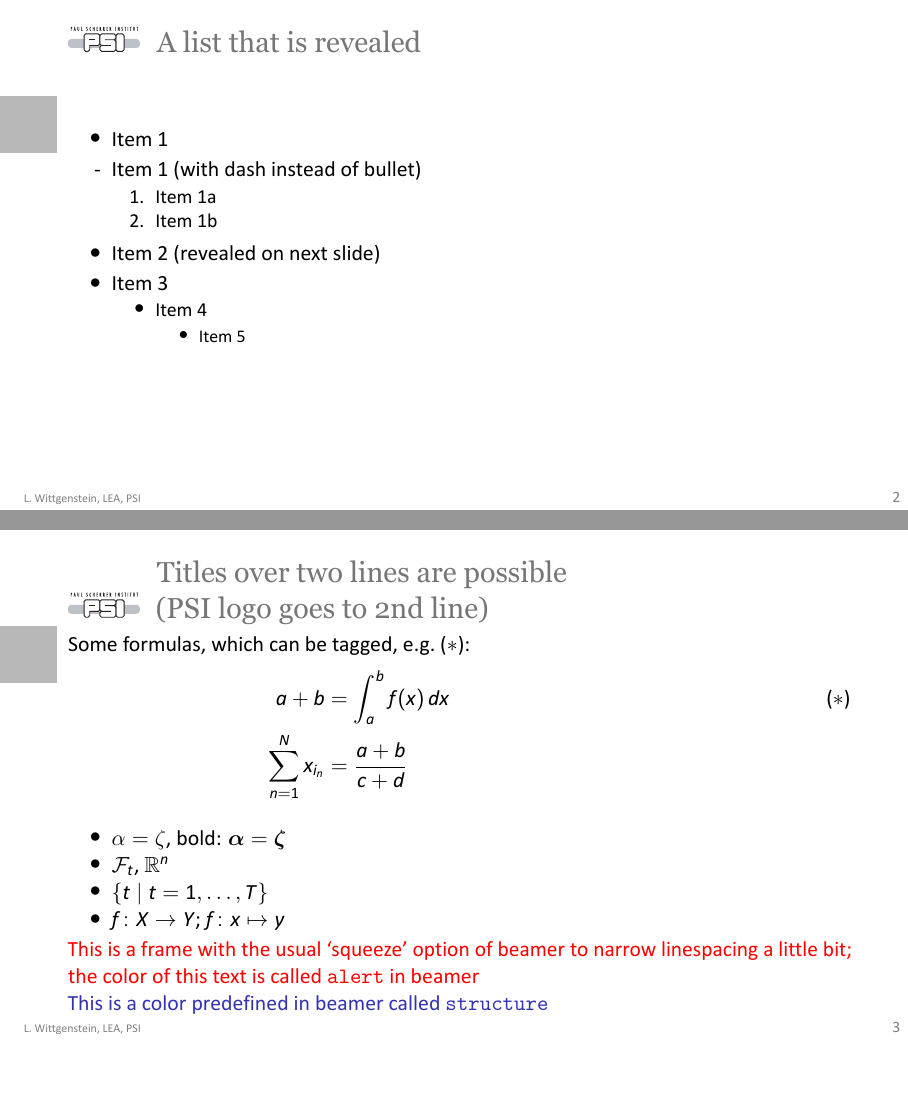
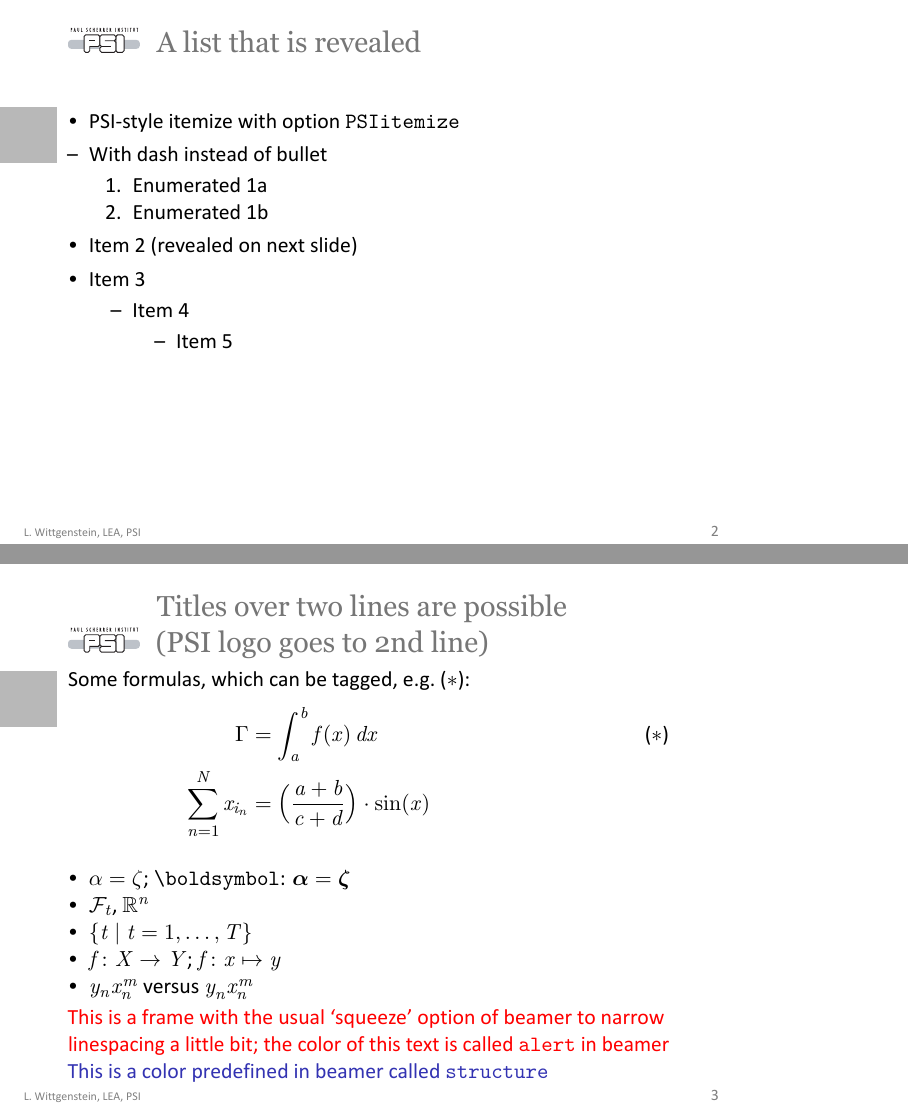
Before and after one commit to Laboratory-for-Energy-Systems-Analysis/latex-beamer-template, LaTeX slides (PSI_test.tex, which reads PSI43.sty): pages 4 and 5 of 9, joined at a grey line, the shorter picture padded with empty space. The pictures show the PDF file PSI_test.pdf that the author committed with the source.

Commit message:
Go even closer to PSI theme
- New option to make PSI itemize
- PSI_test: use top-aligned frames
- Adjust PSI logo (title and frame title)

```diff
--- a/PSI43.sty
+++ b/PSI43.sty
@@ -119,23 +120,31 @@
 \includegraphics[height=0.88\textheight]{PSIlandscape169.jpg}}}%
 }
 \setbeamertemplate{footline}{}
-\begin{frame}{#2}
+\begin{frame}[t]{#2}
 \PSIvspace%
 \pgfsetfillopacity{0.75}{%
 \colorbox{white!20}{%
 \begin{minipage}[t][0.83\textheight][t]{#1}
 #3
 \vfill
-       \end{minipage}}}
+\end{minipage}}}%
 \vfill
 \end{frame}%
 }
 
 
-
-
-
-
+\DeclareOption{PSIitemize}{%
+% make the bullet smaller:
+\setbeamertemplate{itemize item}{\small\raise0.5pt\hbox{\textbullet}}
+\setbeamertemplate{itemize subitem}{--}
+\setbeamertemplate{itemize subsubitem}{--}
+% keep subitems at normal size:
+\setbeamertemplate{itemize/enumerate subbody begin}{\normalsize}
+\setbeamertemplate{itemize/enumerate subsubbody begin}{\normalsize}
+% remove first-level indent:
+\settowidth{\leftmargini}{\usebeamertemplate{itemize item}}
+\addtolength{\leftmargini}{\labelsep}
+}
 % Change the following colors:
 \DeclareOption{blockcolored}{%
 \setbeamercolor{block body alerted}{bg=alerted text.fg!10}%
--- a/PSI_test.tex
+++ b/PSI_test.tex
@@ -34,24 +40,26 @@
 \end{frame}
 
 
-\begin{frame}{A list that is revealed}
+\begin{frame}[t]{A list that is revealed}
+   \PSIvspace
   \begin{itemize}
-  \item<1-> Item 1
-  \item[-]<1->  Item 1 (with dash instead of bullet)
+  \item PSI-style itemize with option \texttt{PSIitemize}
+  \item[--]  With dash instead of bullet
+    \begin{enumerate}
+    \item Enumerated 1a
+    \item Enumerated 1b
+    \end{enumerate}
+    \pause
+  \item Item 2 (revealed on next slide)
+    \pause
+  \item Item 3
     \begin{itemize}
-    \item[1.]<1-> Item 1a
-    \item[2.]<1-> Item 1b
-    \end{itemize}
-  \item<2->  Item 2 (revealed on next slide)
-  \item<3-> Item 3
-    \begin{itemize}
-    \item<3-> Item 4
+    \item Item 4
       \begin{itemize}
-      \item<3-> Item 5
+      \item Item 5
       \end{itemize}
     \end{itemize}
   \end{itemize}
- \vspace*{\fill} % to put the text a little bit upwards
 \end{frame}
 
 
@@ -60,35 +68,35 @@
     (PSI logo goes to 2nd line)}
   Some formulas, which can be tagged, e.g.\ \thetag{$\ast$}:
   \begin{align*}
-    a + b  & = \int_a^b f(x)\,dx             && \tag{$\ast$}\\
-    \sum_{n=1}^N x_{i_n} &= \frac{a+b}{c+d}  &&
+    \Gamma  & = \int_a^b f(x)\,dx             && \tag{$\ast$}\\
+    \sum_{n=1}^N x_{i_n} &= \Bigl(\frac{a+b}{c+d}\Bigr)\cdot \sin(x)  &&
   \end{align*}
   \begin{itemize}
-  \item  $\alpha = \zeta$, bold: $\boldsymbol{\alpha} = \boldsymbol{\zeta}$
+  \item  $\alpha = \zeta$; \texttt{\textbackslash boldsymbol}: $\boldsymbol{\alpha} = \boldsymbol{\zeta}$
   \item $\mathcal{F}_t$, $\mathbb{R}^n$
   \item $\{t \mid t=1,\dots,T\}$
   \item $f\colon X\to Y$; $f\colon x\mapsto y$
+  \item $y_nx_n^m$ versus $y_n^{}x_n^m$
   \end{itemize}
    \alert{This is a frame with the usual `squeeze' option of beamer to narrow linespacing a little bit; the color of this text is called \texttt{alert} in beamer}
 
   \structure{This is a color predefined in beamer called \texttt{structure}}
 \end{frame}
 
-\begin{frame}{Columns and Blocks}
-  You can start text very high with a space command \texttt{\textbackslash PSIfill} (see the .tex file of this presentation)
+\begin{frame}[t]{Columns and Blocks}
+  You can start text high with a top-aligned frame in beamer
 
  The default beamer theme has uncolored blocks. The option \texttt{blockcolored} was set in the package for coloring:
   \begin{columns}
-    \begin{column}[T]{0.6\linewidth}
+    \column[T]{.5\linewidth}
       \begin{block}{Text in block title}
-        Text in block in first column
+        Text in top-aligned block in first column
       \end{block}
       \begin{exampleblock}{Title text of example block}
         Text in block in first column
       \end{exampleblock}
       Text outside of block in first column
-    \end{column}
-    \begin{column}[T]{0.4\linewidth}
+   \column[T]{.4\linewidth}
       \begin{block}{Title text in block}
         Text in second column
       \end{block}
@@ -98,23 +106,18 @@
       \begin{block}{}
         This is a block without title (not nice)
       \end{block}
-    \end{column}
   \end{columns}
-
-    \PSIfill
  \end{frame}
 
 
- \begin{frame}{Title}
+ \begin{frame}[t]{Title}
    \PSIvspace
-  You can start text at the gray box with the command \texttt{\textbackslash PSIspace} and \texttt{\textbackslash PSIfill} (see the .tex file)
+  You can start text at the gray box with the command \texttt{\textbackslash PSIspace} and a top-aligned frame in beamer (see the .tex file)
   \begin{figure}
     \includegraphics[width=0.3\pagewidth]{PSIlandscape43}
     \caption{Figures are automatically centered in beamer}
     \label{fig:PSI}
   \end{figure}
-
-     \PSIfill
 \end{frame}
 
 \begin{frame}{Overwrite the margins}
```
Also changed, not shown: PSI_test.pdf, Readme.md, PSI43.sty (17 more changed lines), PSI_test.tex (10 more changed lines). Lines whose indentation alone changed are shown as unchanged.
